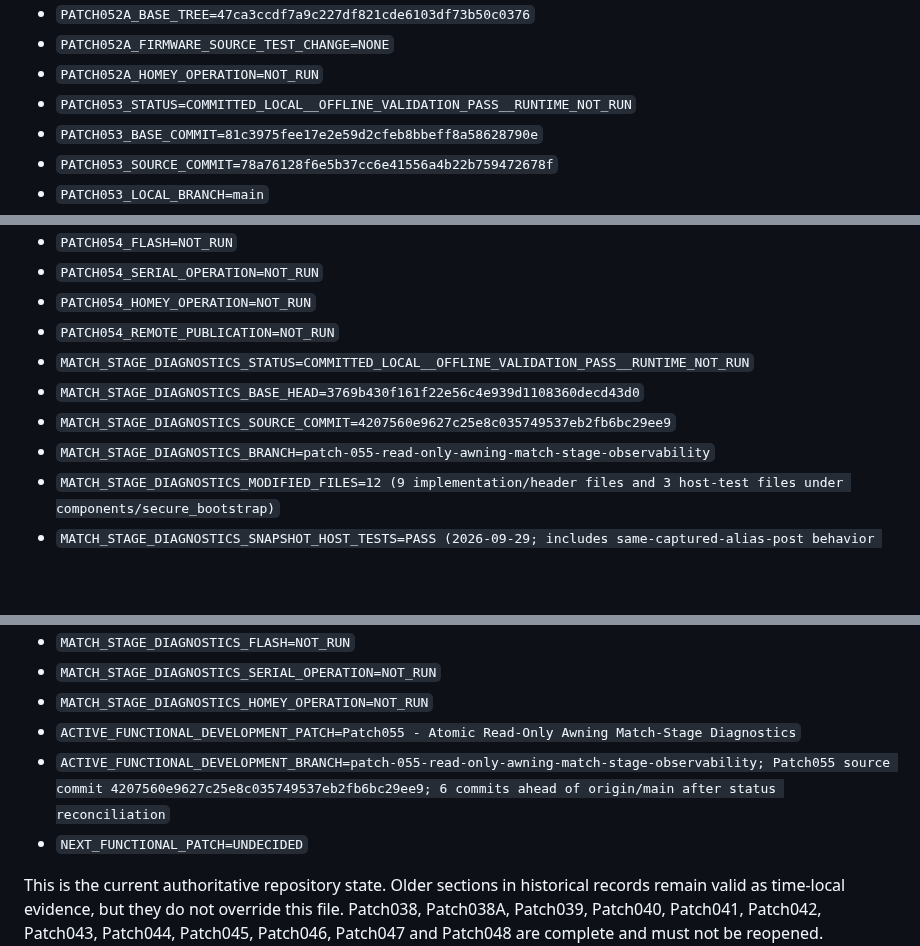
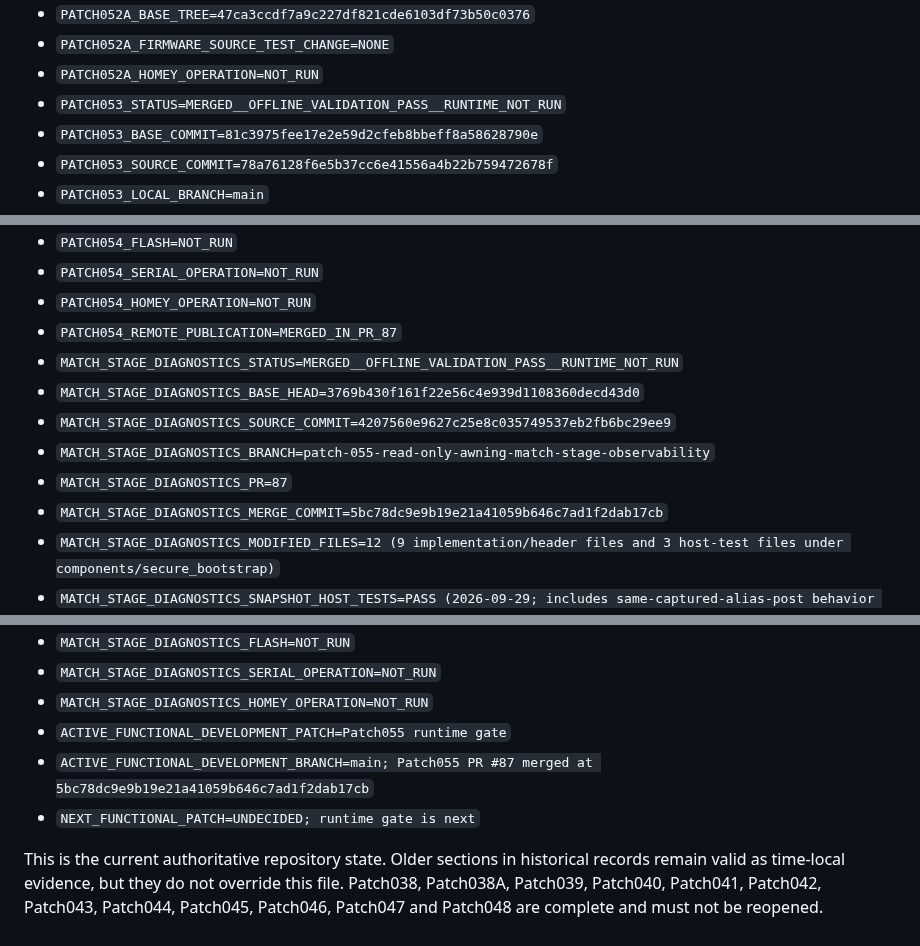
Before and after one commit to lillknurra/ESP32-Homey-Wall-Panel, a Markdown page: docs/handoff/CURRENT_STATE.md, 3 parts joined by grey strips. Drawn GitHub-style; blank space fills up the shorter version.

```diff
--- a/docs/handoff/CURRENT_STATE.md
+++ b/docs/handoff/CURRENT_STATE.md
@@ -222,7 +222,7 @@
 - `PATCH052A_BASE_TREE=47ca3ccdf7a9c227df821cde6103df73b50c0376`
 - `PATCH052A_FIRMWARE_SOURCE_TEST_CHANGE=NONE`
 - `PATCH052A_HOMEY_OPERATION=NOT_RUN`
-- `PATCH053_STATUS=COMMITTED_LOCAL__OFFLINE_VALIDATION_PASS__RUNTIME_NOT_RUN`
+- `PATCH053_STATUS=MERGED__OFFLINE_VALIDATION_PASS__RUNTIME_NOT_RUN`
 - `PATCH053_BASE_COMMIT=81c3975fee17e2e59d2cfeb8bbeff8a58628790e`
 - `PATCH053_SOURCE_COMMIT=78a76128f6e5b37cc6e41556a4b22b759472678f`
 - `PATCH053_LOCAL_BRANCH=main`
@@ -252,11 +254,13 @@
 - `PATCH054_FLASH=NOT_RUN`
 - `PATCH054_SERIAL_OPERATION=NOT_RUN`
 - `PATCH054_HOMEY_OPERATION=NOT_RUN`
-- `PATCH054_REMOTE_PUBLICATION=NOT_RUN`
-- `MATCH_STAGE_DIAGNOSTICS_STATUS=COMMITTED_LOCAL__OFFLINE_VALIDATION_PASS__RUNTIME_NOT_RUN`
+- `PATCH054_REMOTE_PUBLICATION=MERGED_IN_PR_87`
+- `MATCH_STAGE_DIAGNOSTICS_STATUS=MERGED__OFFLINE_VALIDATION_PASS__RUNTIME_NOT_RUN`
 - `MATCH_STAGE_DIAGNOSTICS_BASE_HEAD=3769b430f161f22e56c4e939d1108360decd43d0`
 - `MATCH_STAGE_DIAGNOSTICS_SOURCE_COMMIT=4207560e9627c25e8c035749537eb2fb6bc29ee9`
 - `MATCH_STAGE_DIAGNOSTICS_BRANCH=patch-055-read-only-awning-match-stage-observability`
+- `MATCH_STAGE_DIAGNOSTICS_PR=87`
+- `MATCH_STAGE_DIAGNOSTICS_MERGE_COMMIT=5bc78dc9e9b19e21a41059b646c7ad1f2dab17cb`
 - `MATCH_STAGE_DIAGNOSTICS_MODIFIED_FILES=12 (9 implementation/header files and 3 host-test files under components/secure_bootstrap)`
 - `MATCH_STAGE_DIAGNOSTICS_SNAPSHOT_HOST_TESTS=PASS (2026-09-29; includes same-captured-alias-post behavior through simulated invalidation)`
 - `MATCH_STAGE_DIAGNOSTICS_ALIAS_STORE_HOST_TESTS=PASS (2026-09-29)`
@@ -268,9 +272,9 @@
 - `MATCH_STAGE_DIAGNOSTICS_FLASH=NOT_RUN`
 - `MATCH_STAGE_DIAGNOSTICS_SERIAL_OPERATION=NOT_RUN`
 - `MATCH_STAGE_DIAGNOSTICS_HOMEY_OPERATION=NOT_RUN`
-- `ACTIVE_FUNCTIONAL_DEVELOPMENT_PATCH=Patch055 - Atomic Read-Only Awning Match-Stage Diagnostics`
-- `ACTIVE_FUNCTIONAL_DEVELOPMENT_BRANCH=patch-055-read-only-awning-match-stage-observability; Patch055 source commit 4207560e9627c25e8c035749537eb2fb6bc29ee9; 6 commits ahead of origin/main after status reconciliation`
-- `NEXT_FUNCTIONAL_PATCH=UNDECIDED`
+- `ACTIVE_FUNCTIONAL_DEVELOPMENT_PATCH=Patch055 runtime gate`
+- `ACTIVE_FUNCTIONAL_DEVELOPMENT_BRANCH=main; Patch055 PR #87 merged at 5bc78dc9e9b19e21a41059b646c7ad1f2dab17cb`
+- `NEXT_FUNCTIONAL_PATCH=UNDECIDED; runtime gate is next`
 
 This is the current authoritative repository state. Older sections in historical
 records remain valid as time-local evidence, but they do not override this file.
```
Also changed, not shown: other parts of docs/handoff/CURRENT_STATE.md (+20 -20 lines), docs/handoff/HANDOFF.md (+12 -12 lines).
